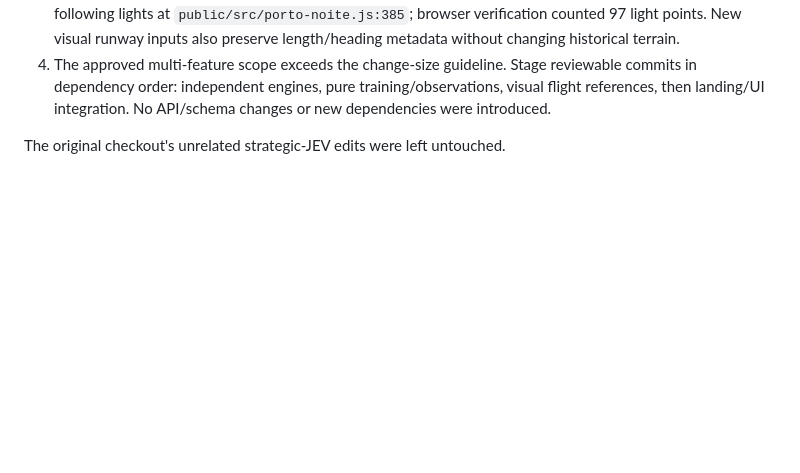
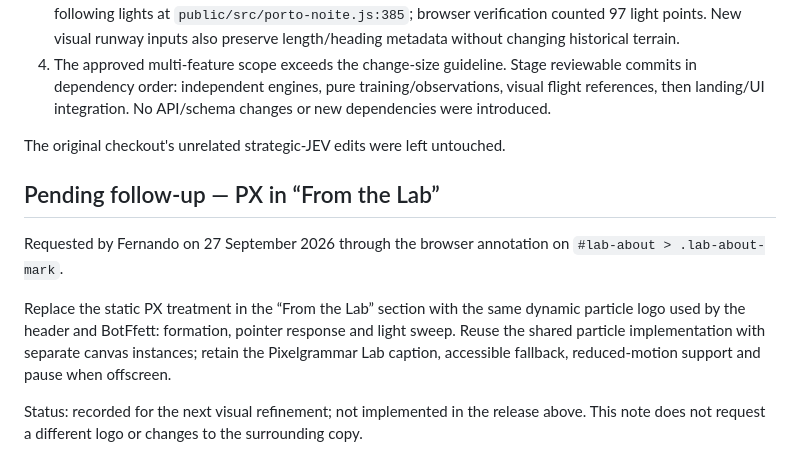
Before and after one commit to igrejaborabora/lus222-jev-challenge, a Markdown page: docs/plans/2026-09-27-pixelgrammar-flight-lab.md, the part around the change. Rendered like a GitHub page; blank space fills up the shorter version.

Commit message:
Record the animated Lab logo follow-up

```diff
--- a/docs/plans/2026-09-27-pixelgrammar-flight-lab.md
+++ b/docs/plans/2026-09-27-pixelgrammar-flight-lab.md
@@ -73,3 +73,11 @@ The 12-second, silent WebM and JPEG poster were captured from the actual simulat
 4. The approved multi-feature scope exceeds the change-size guideline. Stage reviewable commits in dependency order: independent engines, pure training/observations, visual flight references, then landing/UI integration. No API/schema changes or new dependencies were introduced.
 
 The original checkout's unrelated strategic-JEV edits were left untouched.
+
+## Pending follow-up — PX in “From the Lab”
+
+Requested by Fernando on 27 September 2026 through the browser annotation on `#lab-about > .lab-about-mark`.
+
+Replace the static PX treatment in the “From the Lab” section with the same dynamic particle logo used by the header and BotFfett: formation, pointer response and light sweep. Reuse the shared particle implementation with separate canvas instances; retain the Pixelgrammar Lab caption, accessible fallback, reduced-motion support and pause when offscreen.
+
+Status: recorded for the next visual refinement; not implemented in the release above. This note does not request a different logo or changes to the surrounding copy.
```
